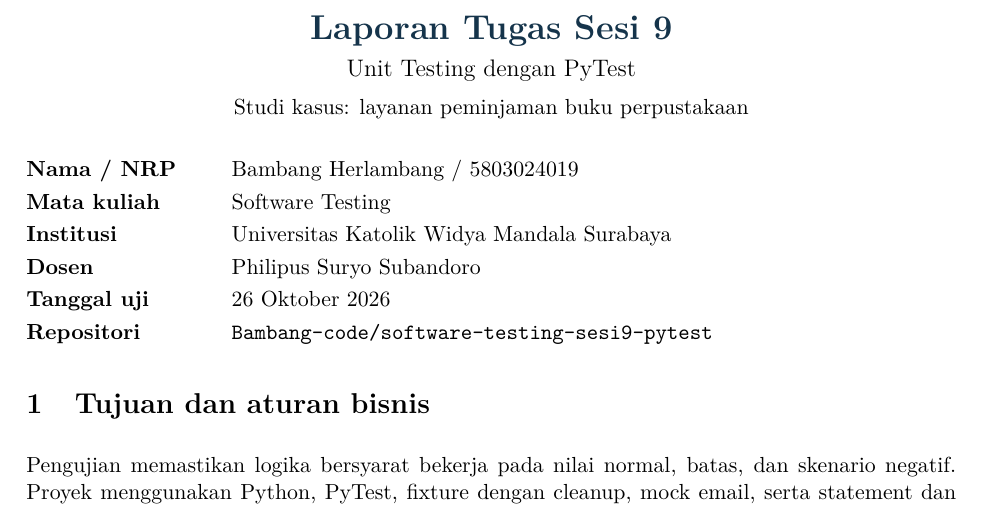
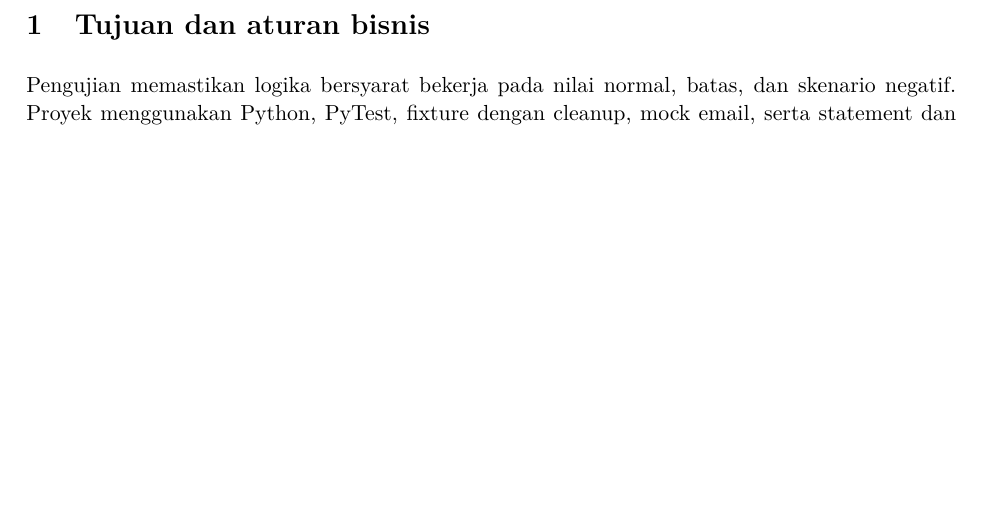
Before and after one commit to Bambang-code/software-testing-sesi9-pytest, a LaTeX document (laporan/latex/main.tex): part of page 2 of 15, cut at the place of the change, the shorter picture padded with empty space. Compiled offline with pdfLaTeX.

Commit message:
Hapus judul dan identitas berulang setelah cover laporan

```diff
--- a/laporan/latex/main.tex
+++ b/laporan/latex/main.tex
@@ -99,19 +99,6 @@
 \end{titlepage}
 \setcounter{page}{1}
 \hypersetup{pageanchor=true}
-\begin{center}
-{\LARGE\bfseries\color{navy}Laporan Tugas Sesi 9}\par
-{\large Unit Testing dengan PyTest}\par
-{\normalsize Studi kasus: layanan peminjaman buku perpustakaan}
-\end{center}
-\begin{tabularx}{\linewidth}{@{}p{3.2cm}Y@{}}
-\textbf{Nama / NRP} & Bambang Herlambang / 5803024019\\
-\textbf{Mata kuliah} & Software Testing\\
-\textbf{Institusi} & Universitas Katolik Widya Mandala Surabaya\\
-\textbf{Dosen} & Philipus Suryo Subandoro\\
-\textbf{Tanggal uji} & 26 Oktober 2026\\
-\textbf{Repositori} & \href{https://github.com/Bambang-code/software-testing-sesi9-pytest}{\texttt{Bambang-code/software-testing-sesi9-pytest}}\\
-\end{tabularx}
 \ifnum\value{buktitersedia}<11
 \medskip
 \colorbox{lightblue}{\parbox{\dimexpr\linewidth-2\fboxsep\relax}{%
```
Also changed, not shown: laporan/latex/main.pdf, 1 other file.
